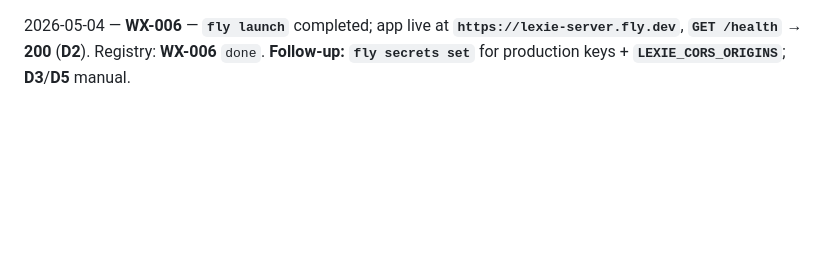
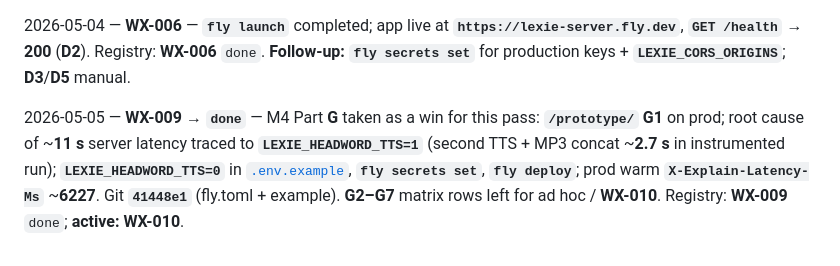
Before and after one commit to velamvaz/lexie, a Markdown page: project-management/work-log/2026-05.md, the part around the change. Drawn GitHub-style; blank space fills up the shorter version.

Commit message:
docs(pm): WX-009 done — Part G baseline, headword TTS off, ~6.2s prod latency
Record G1 + Fly deploy outcome; active work moves to WX-010.

Co-authored-by: Cursor <cursoragent@cursor.com>

```diff
--- a/project-management/work-log/2026-05.md
+++ b/project-management/work-log/2026-05.md
@@ -23,3 +23,5 @@ Append new lines at the **bottom**. Link commits or PRs when useful.
 2026-05-04 — **WX-008** → **`done`** — **F1–F4** verified on prod **`/admin`** + profile-driven explains. **WX-009** → **`in_progress`** (M4 Part G manual E2E per validation matrix).
 
 2026-05-04 — **WX-006** — **`fly launch`** completed; app live at **`https://lexie-server.fly.dev`**, **`GET /health`** → **200** (**D2**). Registry: **WX-006** `done`. **Follow-up:** **`fly secrets set`** for production keys + **`LEXIE_CORS_ORIGINS`**; **D3**/**D5** manual.
+
+2026-05-05 — **WX-009** → **`done`** — M4 Part **G** taken as a win for this pass: **`/prototype/`** **G1** on prod; root cause of ~**11 s** server latency traced to **`LEXIE_HEADWORD_TTS=1`** (second TTS + MP3 concat ~**2.7 s** in instrumented run); **`LEXIE_HEADWORD_TTS=0`** in [`.env.example`](../../lexie-server/.env.example), **`fly secrets set`**, **`fly deploy`**; prod warm **`X-Explain-Latency-Ms`** ~**6227**. Git **`41448e1`** (fly.toml + example). **G2–G7** matrix rows left for ad hoc / **WX-010**. Registry: **WX-009** `done`; **active:** **WX-010**.
```
Also changed, not shown: project-management/registry.md (+2 -2 lines), project-management/work-inventory.md (+8 -6 lines).
